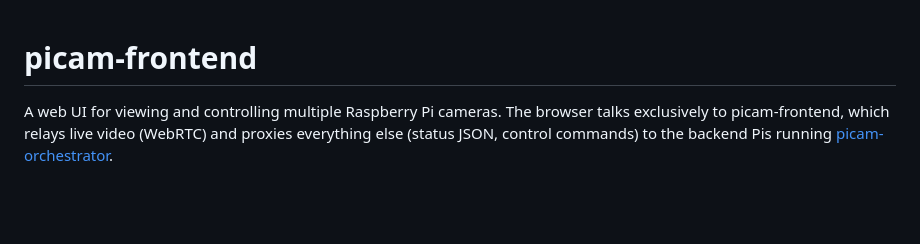
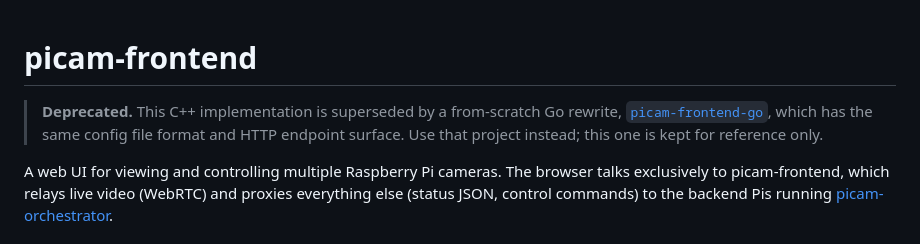
Before and after one commit to jacohanekom/picam_frontend, a Markdown page: README.md, the part around the change. Drawn GitHub-style; blank space fills up the shorter version.

Commit message:
Add a deprecated comment

```diff
--- a/README.md
+++ b/README.md
@@ -1,4 +1,9 @@
 # picam-frontend
+
+> **Deprecated.** This C++ implementation is superseded by a from-scratch Go
+> rewrite, [`picam-frontend-go`](../picam-frontend-go), which has the same
+> config file format and HTTP endpoint surface. Use that project instead;
+> this one is kept for reference only.
 
 A web UI for viewing and controlling multiple Raspberry Pi cameras. The browser talks exclusively to picam-frontend, which relays live video (WebRTC) and proxies everything else (status JSON, control commands) to the backend Pis running [picam-orchestrator](https://github.com).
 
```
